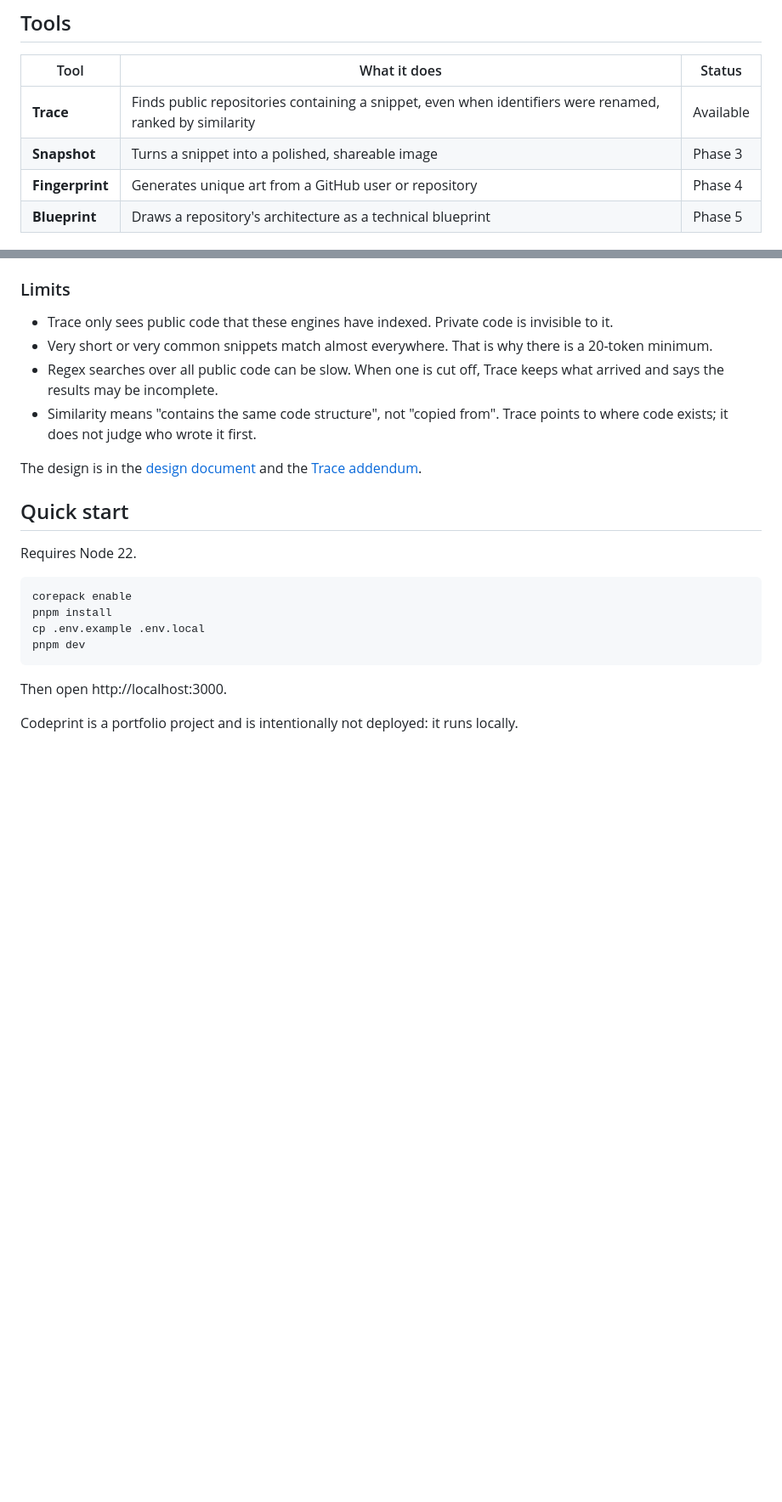
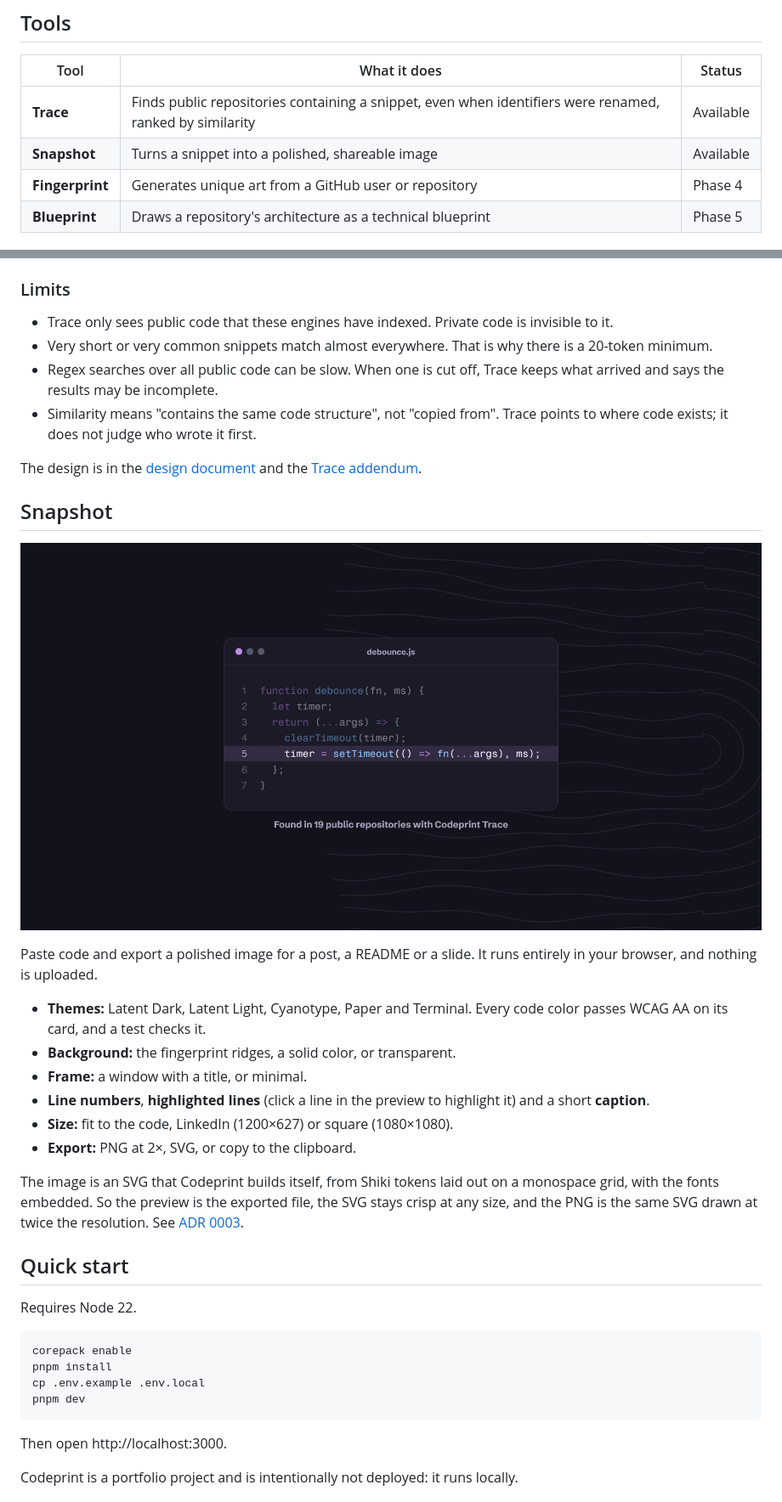
Before and after one commit to theohidekii/codeprint, a Markdown page: README.md, 2 parts joined by grey strips. Shown at 85% size. Drawn GitHub-style; pictures changed too: docs/assets/snapshot-example.png (added); blank space fills up the shorter version.

```diff
--- a/README.md
+++ b/README.md
@@ -14,7 +14,7 @@ Codeprint is a toolkit for investigating code. Paste a snippet and trace it back
 | Tool            | What it does                                                                                             | Status    |
 | --------------- | -------------------------------------------------------------------------------------------------------- | --------- |
 | **Trace**       | Finds public repositories containing a snippet, even when identifiers were renamed, ranked by similarity | Available |
-| **Snapshot**    | Turns a snippet into a polished, shareable image                                                         | Phase 3   |
+| **Snapshot**    | Turns a snippet into a polished, shareable image                                                         | Available |
 | **Fingerprint** | Generates unique art from a GitHub user or repository                                                    | Phase 4   |
 | **Blueprint**   | Draws a repository's architecture as a technical blueprint                                               | Phase 5   |
 
@@ -61,6 +61,21 @@ Results stream to the page as each file is scored.
 - Similarity means "contains the same code structure", not "copied from". Trace points to where code exists; it does not judge who wrote it first.
 
 The design is in the [design document](docs/superpowers/specs/2026-10-31-codeprint-design.md) and the [Trace addendum](docs/superpowers/specs/2026-10-31-trace-design.md).
+
+## Snapshot
+
+![A Snapshot exported at LinkedIn size: a debounce function in the Latent Dark theme, one line highlighted, with a caption below.](docs/assets/snapshot-example.png)
+
+Paste code and export a polished image for a post, a README or a slide. It runs entirely in your browser, and nothing is uploaded.
+
+- **Themes:** Latent Dark, Latent Light, Cyanotype, Paper and Terminal. Every code color passes WCAG AA on its card, and a test checks it.
+- **Background:** the fingerprint ridges, a solid color, or transparent.
+- **Frame:** a window with a title, or minimal.
+- **Line numbers**, **highlighted lines** (click a line in the preview to highlight it) and a short **caption**.
+- **Size:** fit to the code, LinkedIn (1200×627) or square (1080×1080).
+- **Export:** PNG at 2×, SVG, or copy to the clipboard.
+
+The image is an SVG that Codeprint builds itself, from Shiki tokens laid out on a monospace grid, with the fonts embedded. So the preview is the exported file, the SVG stays crisp at any size, and the PNG is the same SVG drawn at twice the resolution. See [ADR 0003](docs/adr/0003-snapshot-svg-renderer.md).
 
 ## Quick start
 
```
Also changed, not shown: docs/adr/0003-snapshot-svg-renderer.md (added, +27 -0 lines), 3 other files.
